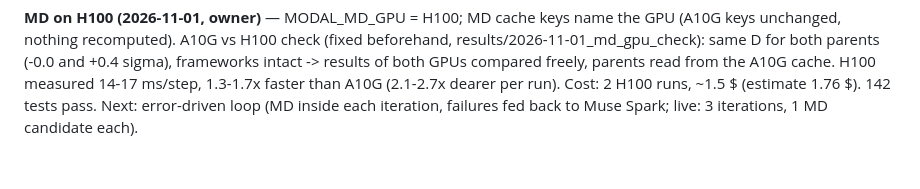
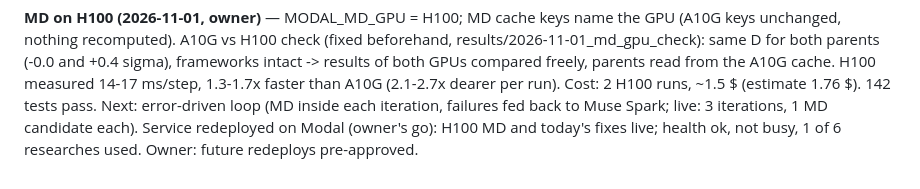
Before and after one commit to hkdebendo/autolab, a Markdown page: docs/PROGRESS.md, the part around the change. Rendered like a GitHub page.

Commit message:
Progress: service redeployed with MD on H100

```diff
--- a/docs/PROGRESS.md
+++ b/docs/PROGRESS.md
@@ -40,3 +40,4 @@ First real research through the deployed service (56ba511269b1, 'Se-Br substitut
 A10G vs H100 check (fixed beforehand, results/2026-11-01_md_gpu_check): same D for both parents (-0.0 and +0.4 sigma), frameworks intact -> results of both GPUs compared freely, parents read from the A10G cache.
 H100 measured 14-17 ms/step, 1.3-1.7x faster than A10G (2.1-2.7x dearer per run). Cost: 2 H100 runs, ~1.5 $ (estimate 1.76 $). 142 tests pass.
 Next: error-driven loop (MD inside each iteration, failures fed back to Muse Spark; live: 3 iterations, 1 MD candidate each).
+Service redeployed on Modal (owner's go): H100 MD and today's fixes live; health ok, not busy, 1 of 6 researches used. Owner: future redeploys pre-approved.
```
